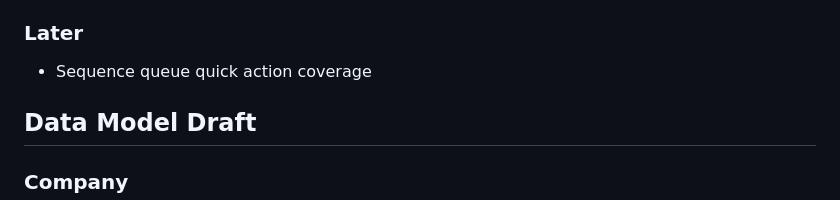
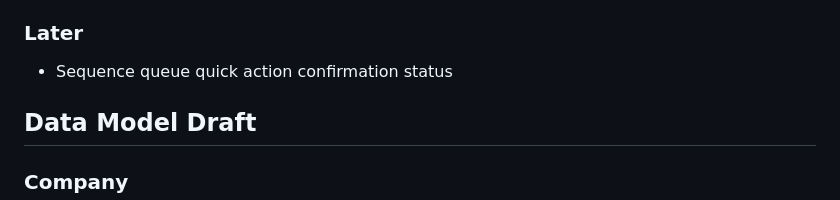
Before and after one commit to Atazeon/regent-growth, a Markdown page: PROJECT_PLAN.md, the part around the change. GitHub-like rendering.

Commit message:
Advance sequence quick action coverage

```diff
--- a/PROJECT_PLAN.md
+++ b/PROJECT_PLAN.md
@@ -31,7 +31,7 @@ AI direction: use local Ollama through `http://127.0.0.1:11434` as the first AI
 
 ### Later
 
-- Sequence queue quick action coverage
+- Sequence queue quick action confirmation status
 
 ## Data Model Draft
 
```
